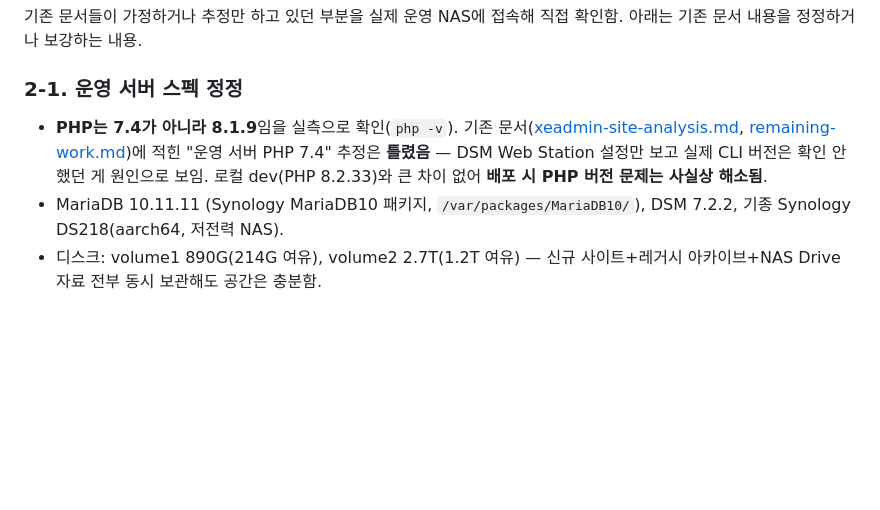
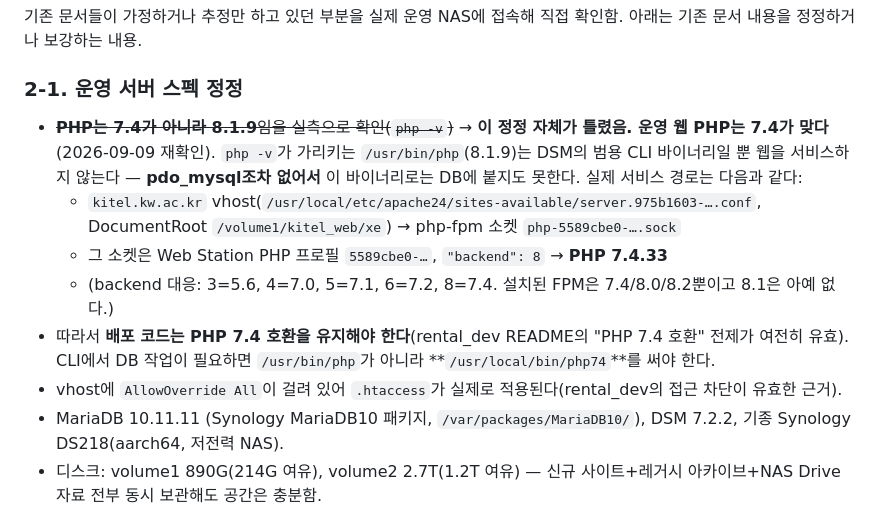
Before and after one commit to Edwin29/Kitel_Web_Migration, a Markdown page: docs/roadmap.md, the part around the change. Rendered like a GitHub page; blank space fills up the shorter version.

Commit message:
roadmap 정정: 운영 웹 PHP는 8.1.9가 아니라 7.4
2-1의 "PHP 8.1.9" 정정이 오히려 틀렸음을 확인. php -v 가 가리키는
/usr/bin/php(8.1.9)는 DSM 범용 CLI 바이너리로 웹을 서비스하지 않고
pdo_mysql 도 없다. kitel.kw.ac.kr vhost 는 Web Station 프로필
5589cbe0(backend 8 = PHP 7.4.33)의 php-fpm 소켓을 사용한다.

배포 코드의 PHP 7.4 호환 유지가 필요하다는 점, CLI DB 작업에는
/usr/local/bin/php74 를 써야 한다는 점, vhost 에 AllowOverride All 이
걸려 있어 .htaccess 가 유효하다는 점을 함께 기록.

Co-Authored-By: Claude Opus 5 <noreply@anthropic.com>

```diff
--- a/docs/roadmap.md
+++ b/docs/roadmap.md
@@ -28,7 +28,12 @@
 기존 문서들이 가정하거나 추정만 하고 있던 부분을 실제 운영 NAS에 접속해 직접 확인함. 아래는 기존 문서 내용을 정정하거나 보강하는 내용.
 
 ### 2-1. 운영 서버 스펙 정정
-- **PHP는 7.4가 아니라 8.1.9**임을 실측으로 확인(`php -v`). 기존 문서([xeadmin-site-analysis.md](xeadmin-site-analysis.md), [remaining-work.md](remaining-work.md))에 적힌 "운영 서버 PHP 7.4" 추정은 **틀렸음** — DSM Web Station 설정만 보고 실제 CLI 버전은 확인 안 했던 게 원인으로 보임. 로컬 dev(PHP 8.2.33)와 큰 차이 없어 **배포 시 PHP 버전 문제는 사실상 해소됨**.
+- ~~**PHP는 7.4가 아니라 8.1.9**임을 실측으로 확인(`php -v`)~~ → **이 정정 자체가 틀렸음. 운영 웹 PHP는 7.4가 맞다**(2026-09-09 재확인). `php -v`가 가리키는 `/usr/bin/php`(8.1.9)는 DSM의 범용 CLI 바이너리일 뿐 웹을 서비스하지 않는다 — **pdo_mysql조차 없어서** 이 바이너리로는 DB에 붙지도 못한다. 실제 서비스 경로는 다음과 같다:
+  - `kitel.kw.ac.kr` vhost(`/usr/local/etc/apache24/sites-available/server.975b1603-….conf`, DocumentRoot `/volume1/kitel_web/xe`) → php-fpm 소켓 `php-5589cbe0-….sock`
+  - 그 소켓은 Web Station PHP 프로필 `5589cbe0-…`, `"backend": 8` → **PHP 7.4.33**
+  - (backend 대응: 3=5.6, 4=7.0, 5=7.1, 6=7.2, 8=7.4. 설치된 FPM은 7.4/8.0/8.2뿐이고 8.1은 아예 없다.)
+- 따라서 **배포 코드는 PHP 7.4 호환을 유지해야 한다**(rental_dev README의 "PHP 7.4 호환" 전제가 여전히 유효). CLI에서 DB 작업이 필요하면 `/usr/bin/php`가 아니라 **`/usr/local/bin/php74`**를 써야 한다.
+- vhost에 `AllowOverride All`이 걸려 있어 `.htaccess`가 실제로 적용된다(rental_dev의 접근 차단이 유효한 근거).
 - MariaDB 10.11.11 (Synology MariaDB10 패키지, `/var/packages/MariaDB10/`), DSM 7.2.2, 기종 Synology DS218(aarch64, 저전력 NAS).
 - 디스크: volume1 890G(214G 여유), volume2 2.7T(1.2T 여유) — 신규 사이트+레거시 아카이브+NAS Drive 자료 전부 동시 보관해도 공간은 충분함.
 - 웹서버: nginx + Apache(php-fpm), 실제로 지금도 활발히 트래픽 처리 중(php-fpm 워커 다수 가동).
```
